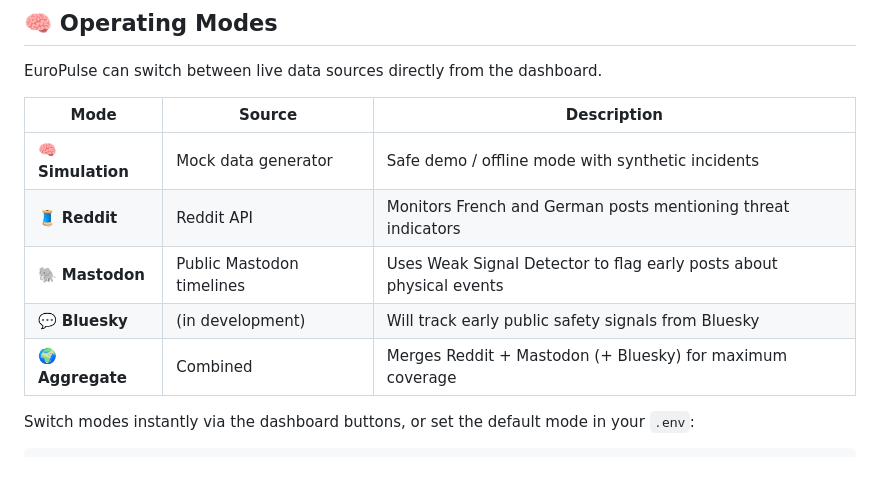
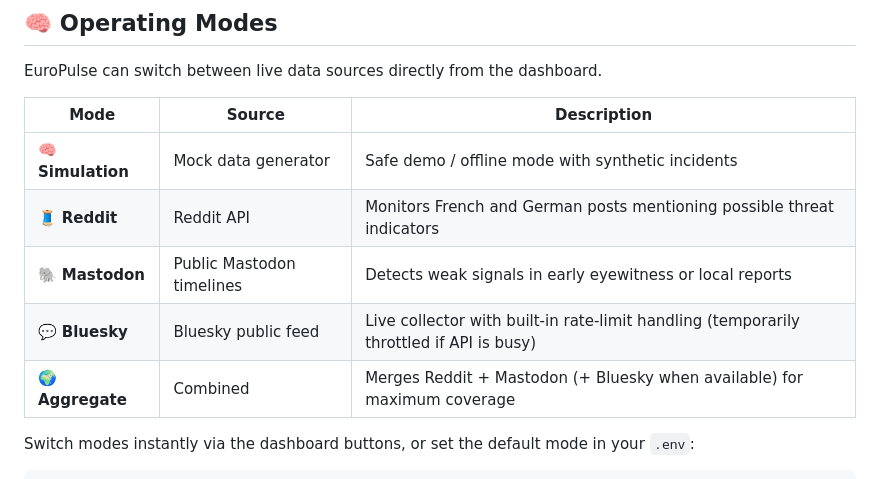
Before and after one commit to Alyzande/EuroPulse, a Markdown page: readme.md, the part around the change. Drawn GitHub-style.

Commit message:
bluesky is sulking. leaving overnight

```diff
--- a/readme.md
+++ b/readme.md
@@ -22,10 +22,11 @@ EuroPulse can switch between live data sources directly from the dashboard.
 | Mode | Source | Description |
 |------|---------|-------------|
 | 🧠 **Simulation** | Mock data generator | Safe demo / offline mode with synthetic incidents |
-| 🧵 **Reddit** | Reddit API | Monitors French and German posts mentioning threat indicators |
-| 🐘 **Mastodon** | Public Mastodon timelines | Uses Weak Signal Detector to flag early posts about physical events |
-| 💬 **Bluesky** | (in development) | Will track early public safety signals from Bluesky |
-| 🌍 **Aggregate** | Combined | Merges Reddit + Mastodon (+ Bluesky) for maximum coverage |
+| 🧵 **Reddit** | Reddit API | Monitors French and German posts mentioning possible threat indicators |
+| 🐘 **Mastodon** | Public Mastodon timelines | Detects weak signals in early eyewitness or local reports |
+| 💬 **Bluesky** | Bluesky public feed | Live collector with built-in rate-limit handling (temporarily throttled if API is busy) |
+| 🌍 **Aggregate** | Combined | Merges Reddit + Mastodon (+ Bluesky when available) for maximum coverage |
+
 
 Switch modes instantly via the dashboard buttons, or set the default mode in your `.env`:
 
```
